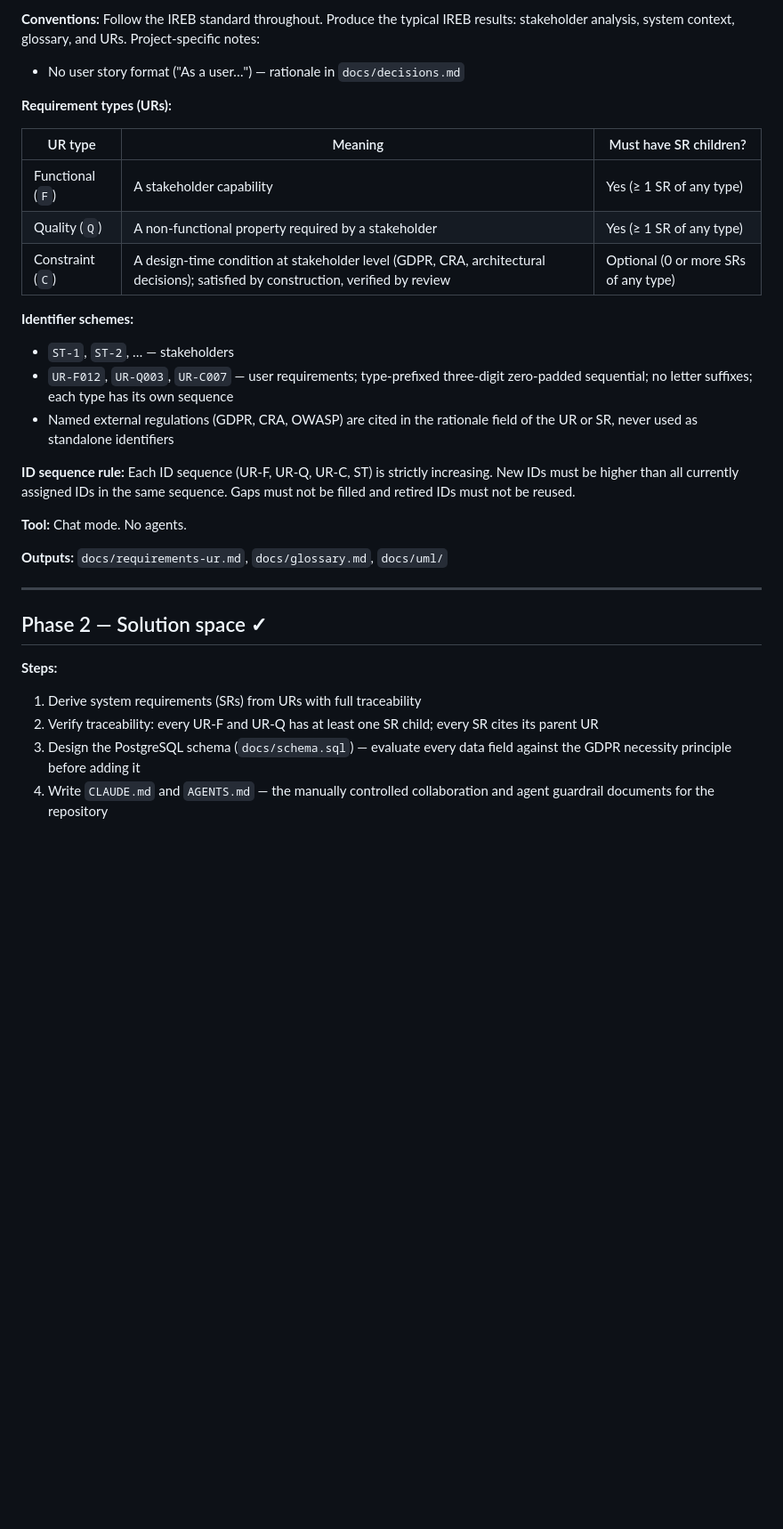
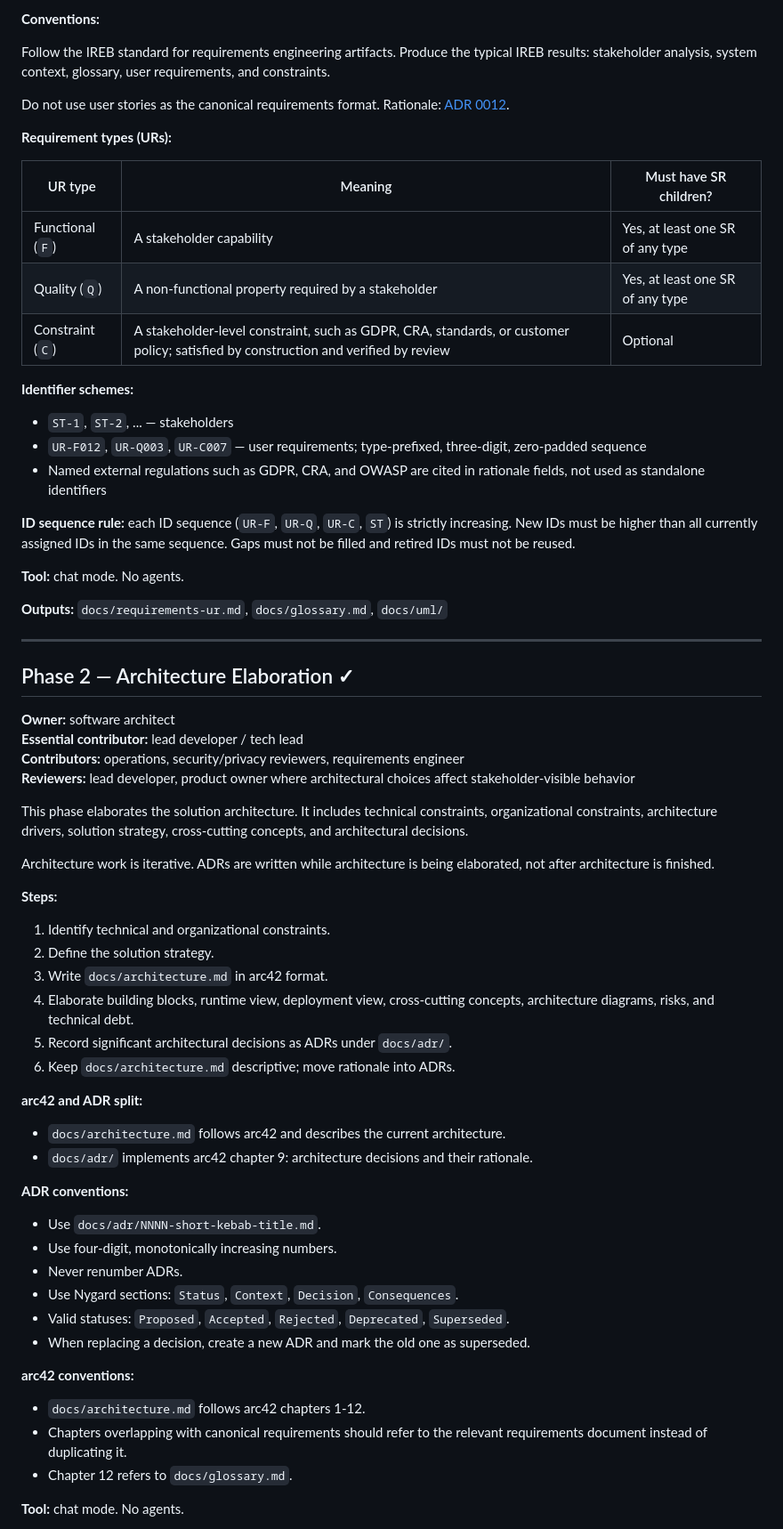
Before and after one commit to uCore7/trawhile, a Markdown page: docs/process.md, the part around one of its changes. Shown at 89% size. Drawn GitHub-style; blank space fills up the shorter version.

```diff
--- a/docs/process.md
+++ b/docs/process.md
@@ -53,33 +68,71 @@ Review the regenerated output before accepting it, but do not treat the derived
 
 **Conventions:**
-Follow the IREB standard throughout. Produce the typical IREB results: stakeholder analysis, system context, glossary, and URs. Project-specific notes:
-- No user story format ("As a user…") — rationale in `docs/decisions.md`
+
+Follow the IREB standard for requirements engineering artifacts. Produce the typical IREB results: stakeholder analysis, system context, glossary, user requirements, and constraints.
+
+Do not use user stories as the canonical requirements format. Rationale: [ADR 0012](adr/0012-use-ireb-requirements-instead-of-user-stories.md).
 
 **Requirement types (URs):**
 
 | UR type | Meaning | Must have SR children? |
 |---|---|---|
-| Functional (`F`) | A stakeholder capability | Yes (≥ 1 SR of any type) |
-| Quality (`Q`) | A non-functional property required by a stakeholder | Yes (≥ 1 SR of any type) |
-| Constraint (`C`) | A design-time condition at stakeholder level (GDPR, CRA, architectural decisions); satisfied by construction, verified by review | Optional (0 or more SRs of any type) |
+| Functional (`F`) | A stakeholder capability | Yes, at least one SR of any type |
+| Quality (`Q`) | A non-functional property required by a stakeholder | Yes, at least one SR of any type |
+| Constraint (`C`) | A stakeholder-level constraint, such as GDPR, CRA, standards, or customer policy; satisfied by construction and verified by review | Optional |
 
 **Identifier schemes:**
-- `ST-1`, `ST-2`, … — stakeholders
-- `UR-F012`, `UR-Q003`, `UR-C007` — user requirements; type-prefixed three-digit zero-padded sequential; no letter suffixes; each type has its own sequence
-- Named external regulations (GDPR, CRA, OWASP) are cited in the rationale field of the UR or SR, never used as standalone identifiers
 
-**ID sequence rule:** Each ID sequence (UR-F, UR-Q, UR-C, ST) is strictly increasing. New IDs must be higher than all currently assigned IDs in the same sequence. Gaps must not be filled and retired IDs must not be reused.
+- `ST-1`, `ST-2`, ... — stakeholders
+- `UR-F012`, `UR-Q003`, `UR-C007` — user requirements; type-prefixed, three-digit, zero-padded sequence
+- Named external regulations such as GDPR, CRA, and OWASP are cited in rationale fields, not used as standalone identifiers
 
-**Tool:** Chat mode. No agents.
+**ID sequence rule:** each ID sequence (`UR-F`, `UR-Q`, `UR-C`, `ST`) is strictly increasing. New IDs must be higher than all currently assigned IDs in the same sequence. Gaps must not be filled and retired IDs must not be reused.
+
+**Tool:** chat mode. No agents.
 
 **Outputs:** `docs/requirements-ur.md`, `docs/glossary.md`, `docs/uml/`
 
 ---
 
-## Phase 2 — Solution space ✓
+## Phase 2 — Architecture Elaboration ✓
+
+**Owner:** software architect
+**Essential contributor:** lead developer / tech lead
+**Contributors:** operations, security/privacy reviewers, requirements engineer
+**Reviewers:** lead developer, product owner where architectural choices affect stakeholder-visible behavior
+
+This phase elaborates the solution architecture. It includes technical constraints, organizational constraints, architecture drivers, solution strategy, cross-cutting concepts, and architectural decisions.
+
+Architecture work is iterative. ADRs are written while architecture is being elaborated, not after architecture is finished.
 
 **Steps:**
-1. Derive system requirements (SRs) from URs with full traceability
-2. Verify traceability: every UR-F and UR-Q has at least one SR child; every SR cites its parent UR
-3. Design the PostgreSQL schema (`docs/schema.sql`) — evaluate every data field against the GDPR necessity principle before adding it
-4. Write `CLAUDE.md` and `AGENTS.md` — the manually controlled collaboration and agent guardrail documents for the repository
+
+1. Identify technical and organizational constraints.
+2. Define the solution strategy.
+3. Write `docs/architecture.md` in arc42 format.
+4. Elaborate building blocks, runtime view, deployment view, cross-cutting concepts, architecture diagrams, risks, and technical debt.
+5. Record significant architectural decisions as ADRs under `docs/adr/`.
+6. Keep `docs/architecture.md` descriptive; move rationale into ADRs.
+
+**arc42 and ADR split:**
+
+- `docs/architecture.md` follows arc42 and describes the current architecture.
+- `docs/adr/` implements arc42 chapter 9: architecture decisions and their rationale.
+
+**ADR conventions:**
+
+- Use `docs/adr/NNNN-short-kebab-title.md`.
+- Use four-digit, monotonically increasing numbers.
+- Never renumber ADRs.
+- Use Nygard sections: `Status`, `Context`, `Decision`, `Consequences`.
+- Valid statuses: `Proposed`, `Accepted`, `Rejected`, `Deprecated`, `Superseded`.
+- When replacing a decision, create a new ADR and mark the old one as superseded.
+
+**arc42 conventions:**
+
+- `docs/architecture.md` follows arc42 chapters 1-12.
+- Chapters overlapping with canonical requirements should refer to the relevant requirements document instead of duplicating it.
+- Chapter 12 refers to `docs/glossary.md`.
+
+**Tool:** chat mode. No agents.
+
```
Also changed, not shown: other parts of docs/process.md (+205 -115 lines), AGENTS.md (+4 -4 lines), CLAUDE.md (+4 -4 lines).
